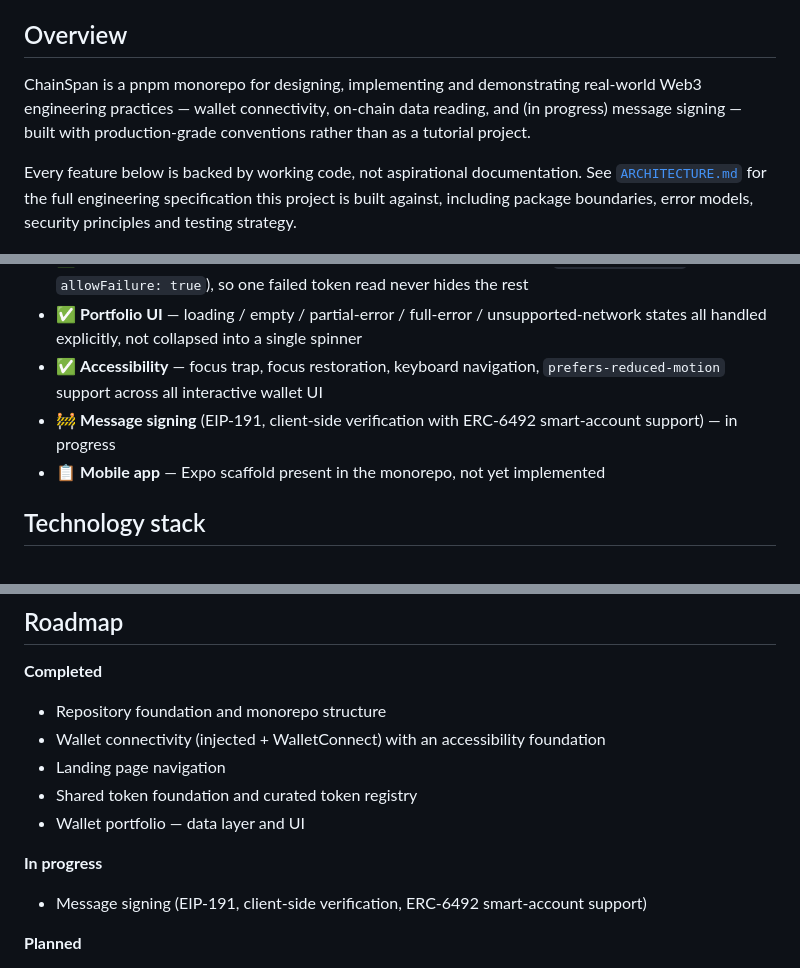
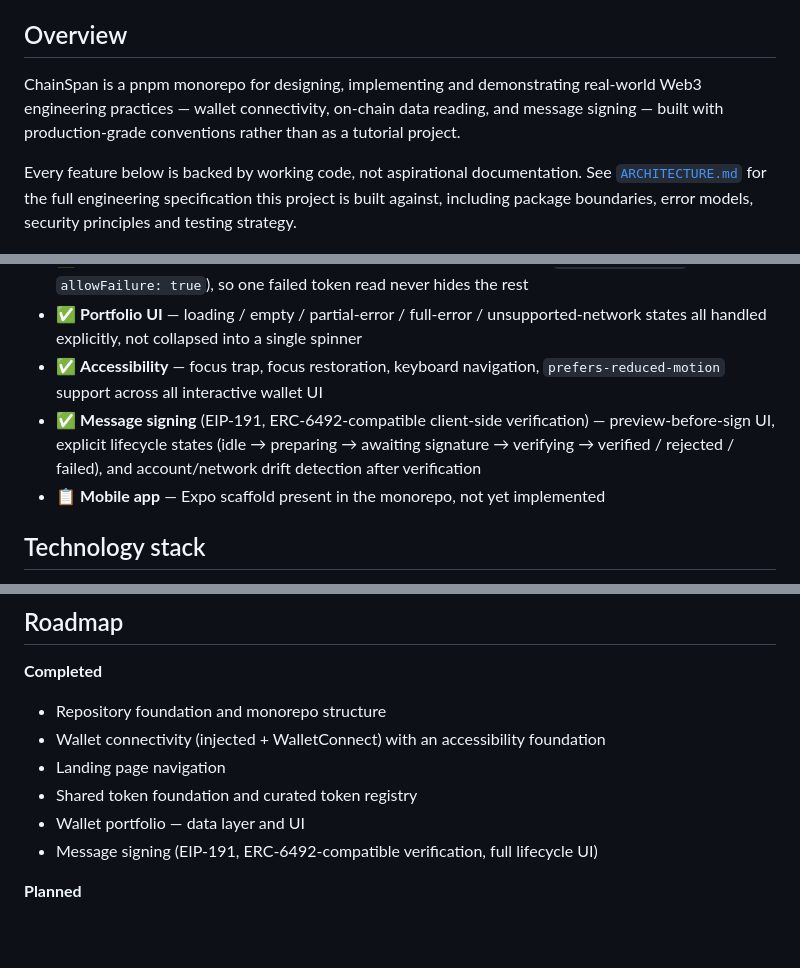
Before and after one commit to AndriiTs1/chainspan, a Markdown page: README.md, 3 parts joined by grey strips. GitHub-like rendering; blank space fills up the shorter version.

Commit message:
docs(readme): mark message signing as implemented

```diff
--- a/README.md
+++ b/README.md
@@ -6,7 +6,7 @@ Next.js · React · TypeScript · wagmi · viem · WalletConnect (Reown) · TanS
 
 ## Overview
 
-ChainSpan is a pnpm monorepo for designing, implementing and demonstrating real-world Web3 engineering practices — wallet connectivity, on-chain data reading, and (in progress) message signing — built with production-grade conventions rather than as a tutorial project.
+ChainSpan is a pnpm monorepo for designing, implementing and demonstrating real-world Web3 engineering practices — wallet connectivity, on-chain data reading, and message signing — built with production-grade conventions rather than as a tutorial project.
 
 Every feature below is backed by working code, not aspirational documentation. See [`ARCHITECTURE.md`](./ARCHITECTURE.md) for the full engineering specification this project is built against, including package boundaries, error models, security principles and testing strategy.
 
@@ -40,7 +40,7 @@ chainspan/
 - ✅ **Portfolio data layer** — batched on-chain balance reads via multicall (`useReadContracts`, `allowFailure: true`), so one failed token read never hides the rest
 - ✅ **Portfolio UI** — loading / empty / partial-error / full-error / unsupported-network states all handled explicitly, not collapsed into a single spinner
 - ✅ **Accessibility** — focus trap, focus restoration, keyboard navigation, `prefers-reduced-motion` support across all interactive wallet UI
-- 🚧 **Message signing** (EIP-191, client-side verification with ERC-6492 smart-account support) — in progress
+- ✅ **Message signing** (EIP-191, ERC-6492-compatible client-side verification) — preview-before-sign UI, explicit lifecycle states (idle → preparing → awaiting signature → verifying → verified / rejected / failed), and account/network drift detection after verification
 - 📋 **Mobile app** — Expo scaffold present in the monorepo, not yet implemented
 
 ## Technology stack
@@ -101,9 +101,7 @@ Deployed on [Vercel](https://vercel.com), auto-deploying `main` on every push. `
 - Landing page navigation
 - Shared token foundation and curated token registry
 - Wallet portfolio — data layer and UI
-
-**In progress**
-- Message signing (EIP-191, client-side verification, ERC-6492 smart-account support)
+- Message signing (EIP-191, ERC-6492-compatible verification, full lifecycle UI)
 
 **Planned**
 - Smart contract read/write examples
```
Also changed, not shown: other parts of README.md (+2 -1 lines).
